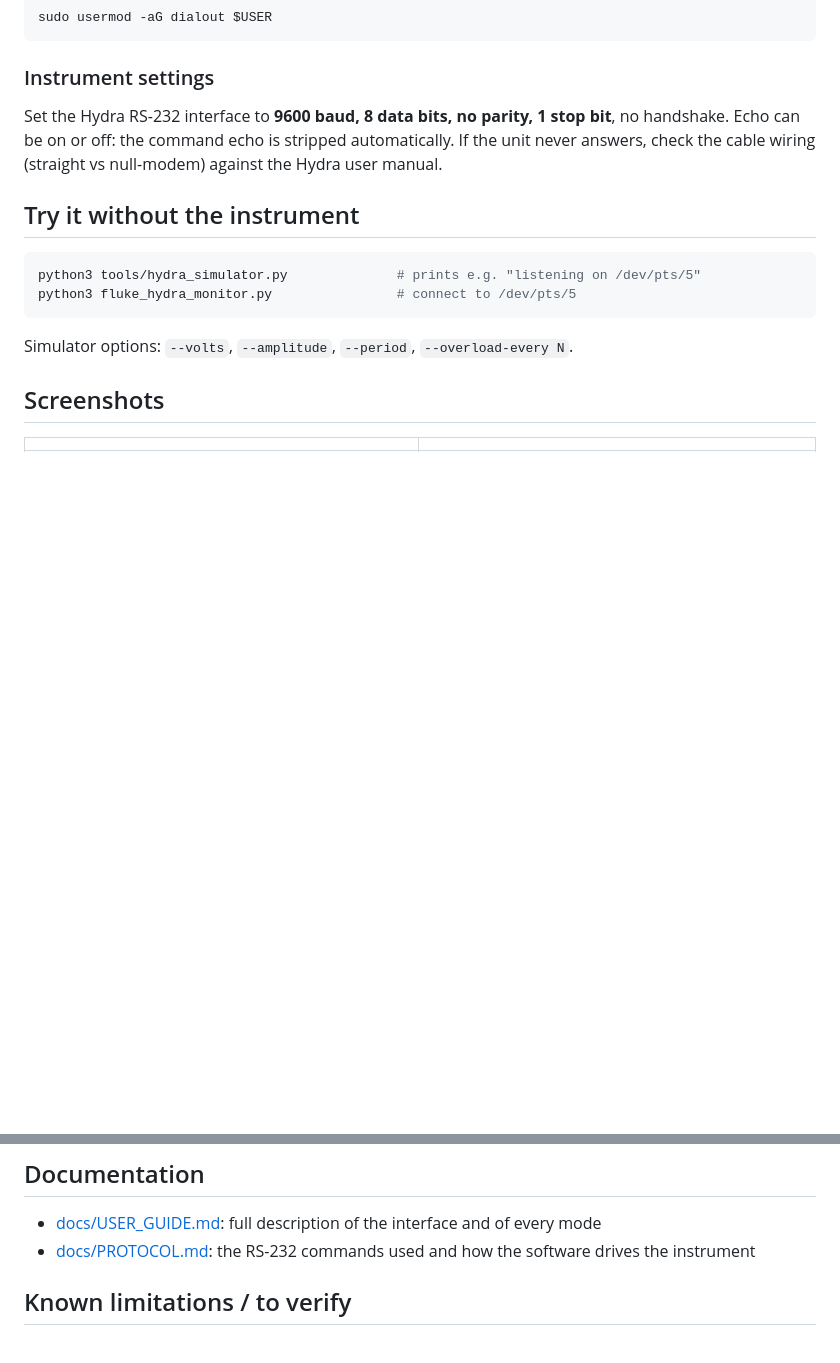
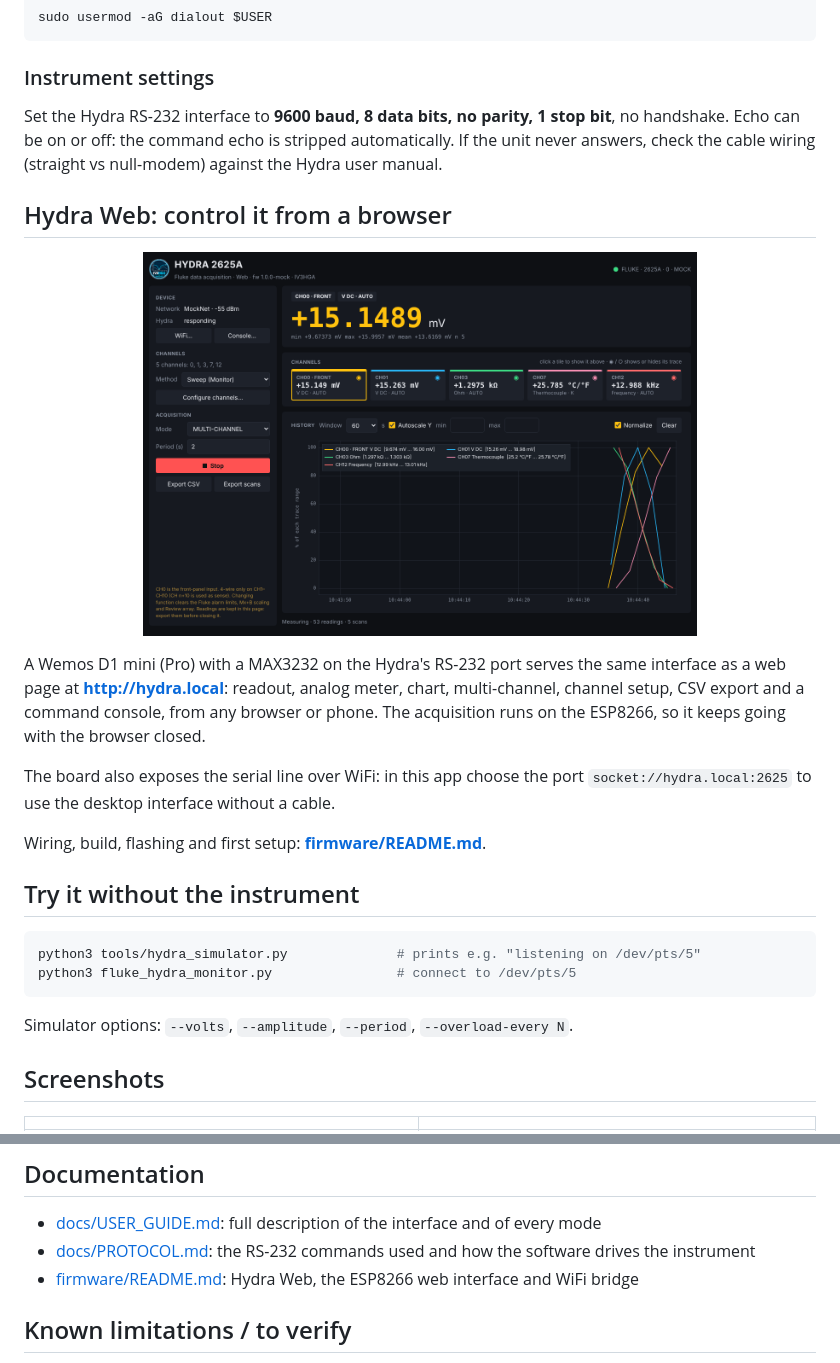
Before and after one commit to metallarox/fluke_hydra_monitor, a Markdown page: README.md, 2 parts joined by grey strips. Rendered like a GitHub page; pictures changed too: docs/screenshots/web/web_multi.png (added); blank space fills up the shorter version.

````diff
--- a/README.md
+++ b/README.md
@@ -95,6 +95,20 @@ Set the Hydra RS-232 interface to **9600 baud, 8 data bits, no parity, 1 stop bi
 Echo can be on or off: the command echo is stripped automatically. If the unit never answers,
 check the cable wiring (straight vs null-modem) against the Hydra user manual.
 
+## Hydra Web: control it from a browser
+
+<p align="center"><img src="docs/screenshots/web/web_multi.png" width="70%" alt="Hydra Web in the browser"></p>
+
+A Wemos D1 mini (Pro) with a MAX3232 on the Hydra's RS-232 port serves the same interface as a
+web page at **http://hydra.local**: readout, analog meter, chart, multi-channel, channel setup, CSV
+export and a command console, from any browser or phone. The acquisition runs on the ESP8266, so it
+keeps going with the browser closed.
+
+The board also exposes the serial line over WiFi: in this app choose the port
+`socket://hydra.local:2625` to use the desktop interface without a cable.
+
+Wiring, build, flashing and first setup: **[firmware/README.md](firmware/README.md)**.
+
 ## Try it without the instrument
 
 ```bash
@@ -137,6 +151,7 @@ The timestamp is the start of the scan; *Export CSV…* always uses the long for
 
 - [docs/USER_GUIDE.md](docs/USER_GUIDE.md): full description of the interface and of every mode
 - [docs/PROTOCOL.md](docs/PROTOCOL.md): the RS-232 commands used and how the software drives the instrument
+- [firmware/README.md](firmware/README.md): Hydra Web, the ESP8266 web interface and WiFi bridge
 
 ## Known limitations / to verify
 
````
Also changed, not shown: firmware/README.md (added, +123 -0 lines), docs/screenshots/web/web_live.png (added), docs/screenshots/web/web_mobile.png (added), docs/screenshots/web/web_monitor.png (added), docs/screenshots/web/web_setup.png (added), 9 other files.
